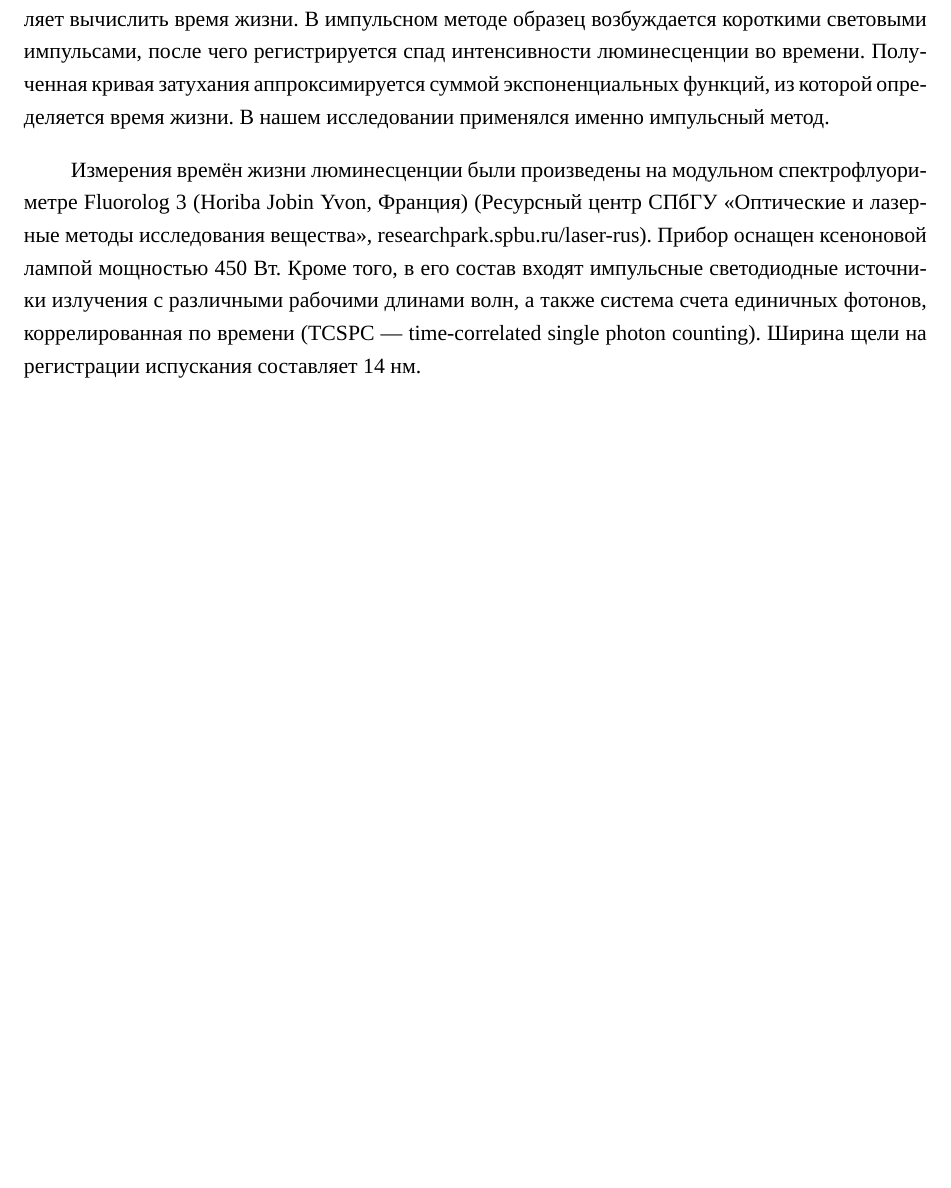
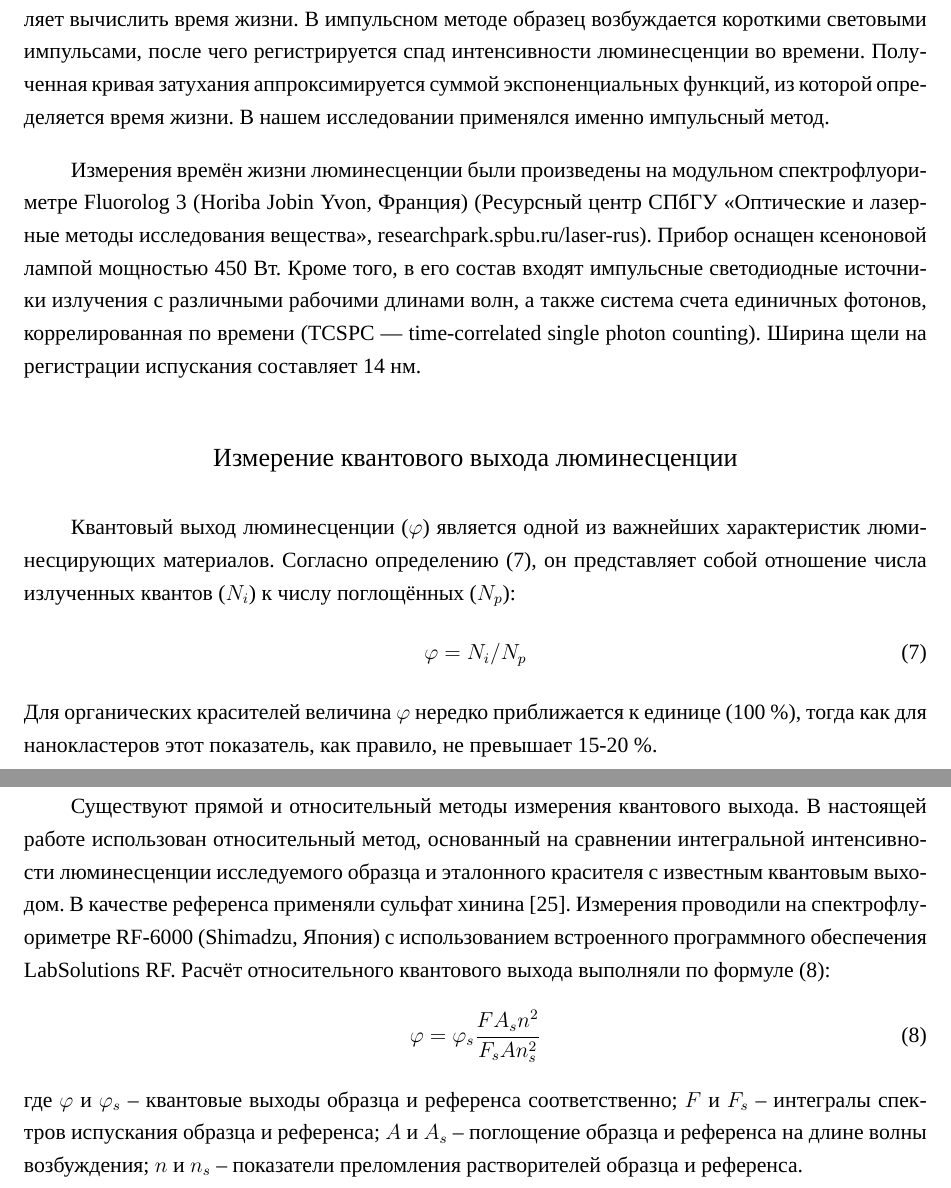
Before and after one commit to dan-sam-git/Diploma, a LaTeX document (main.tex): part of page 20 of 42 before the commit and two parts of pages 20 and 21 of 43 after it, the two joined at a grey line, cut so that both start at the same text, the shorter picture padded with empty space. Compiled offline with XeLaTeX; a missing font is replaced by an installed copy or a similar font.

Commit message:
описание измерения квантового выхода

```diff
--- a/main.tex
+++ b/main.tex
@@ -456,6 +456,24 @@
 
 		Измерения времён жизни люминесценции были произведены на модульном спектрофлуориметре Fluorolog 3 (Horiba Jobin Yvon, Франция) (Ресурсный центр СПбГУ «Оптические и лазерные методы исследования вещества», researchpark.spbu.ru/laser-rus). Прибор оснащен ксеноновой лампой мощностью 450~Вт. Кроме того, в его состав входят импульсные светодиодные источники излучения с различными рабочими длинами волн, а также система счета единичных фотонов, коррелированная по времени (TCSPC — time-correlated single photon counting). Ширина щели на регистрации испускания составляет 14 нм.
 
+		\subsubsection*{Измерение квантового выхода люминесценции}
+		\addcontentsline{toc}{subsubsection}{Измерение квантового выхода люминесценции}
+
+		Квантовый выход люминесценции ($\varphi$) является одной из важнейших характеристик люминесцирующих материалов.
+		Согласно определению (\ref{eq:QY-def}), он представляет собой отношение числа излученных квантов ($N_i$) к числу поглощённых ($N_p$):
+		\begin{equation}
+			\varphi = N_i / N_p
+			\label{eq:QY-def}
+		\end{equation}
+		Для органических красителей величина $\varphi$ нередко приближается к единице (100~\%), тогда как для нанокластеров этот показатель, как правило, не превышает 15-20~\%.
+
+		Существуют прямой и относительный методы измерения квантового выхода. В настоящей работе использован относительный метод, основанный на сравнении интегральной интенсивности люминесценции исследуемого образца и эталонного красителя с известным квантовым выходом. В качестве референса применяли сульфат хинина \cite{eaton1988reference}. Измерения проводили на спектрофлуориметре RF-6000 (Shimadzu, Япония) с использованием встроенного программного обеспечения LabSolutions RF. Расчёт относительного квантового выхода выполняли по формуле (\ref{eq:QY-shimadzu}):
+		\begin{equation}
+			\varphi = \varphi_s \frac{F A_s n^2}{F_s A n_s^2}
+			\label{eq:QY-shimadzu}
+		\end{equation}
+		где $\varphi$ и $\varphi_s$ -- квантовые выходы образца и референса соответственно; $F$ и $F_s$ -- интегралы спектров испускания образца и референса; $A$ и $A_s$ -- поглощение образца и референса на длине волны возбуждения; $n$ и $n_s$ -- показатели преломления растворителей образца и референса.
+
 \newpage
 \section*{Результаты и обсуждение}
 \addcontentsline{toc}{section}{Результаты и обсуждение}
```
Also changed, not shown: refs.bib (+14 -0 lines), 1 other file.
